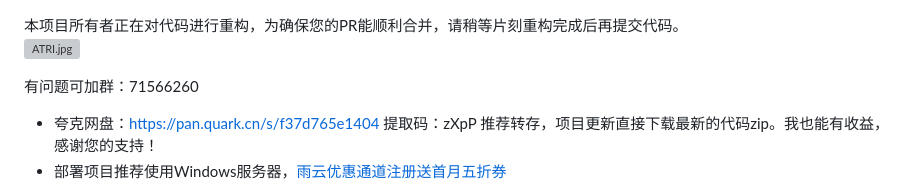
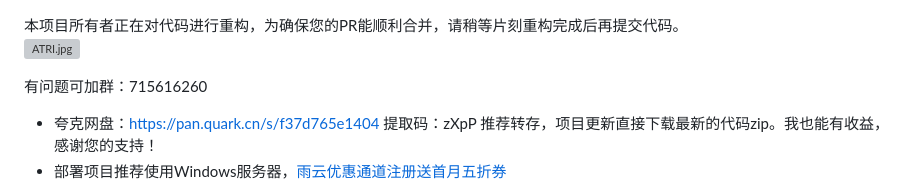
Before and after one commit to zl283852861/KouriChat, a Markdown page: README.md, the part around the change. Rendered like a GitHub page; grey boxes are pictures that could not be loaded.

Commit message:
更正QQ群号

```diff
--- a/README.md
+++ b/README.md
@@ -2,7 +2,7 @@
 <br>
 ![ATRI.jpg](img%2FATRI.jpg)
 
-有问题可加群：71566260
+有问题可加群：715616260
 - 夸克网盘：https://pan.quark.cn/s/f37d765e1404 提取码：zXpP 推荐转存，项目更新直接下载最新的代码zip。我也能有收益，感谢您的支持！
 - 部署项目推荐使用Windows服务器，[雨云优惠通道注册送首月五折券](https://www.rainyun.com/MzE0MTU=_)
 - 获取 DeepSeek API Key，[获取 API Key（15元免费额度）](https://cloud.siliconflow.cn/i/aQXU6eC5)
```
